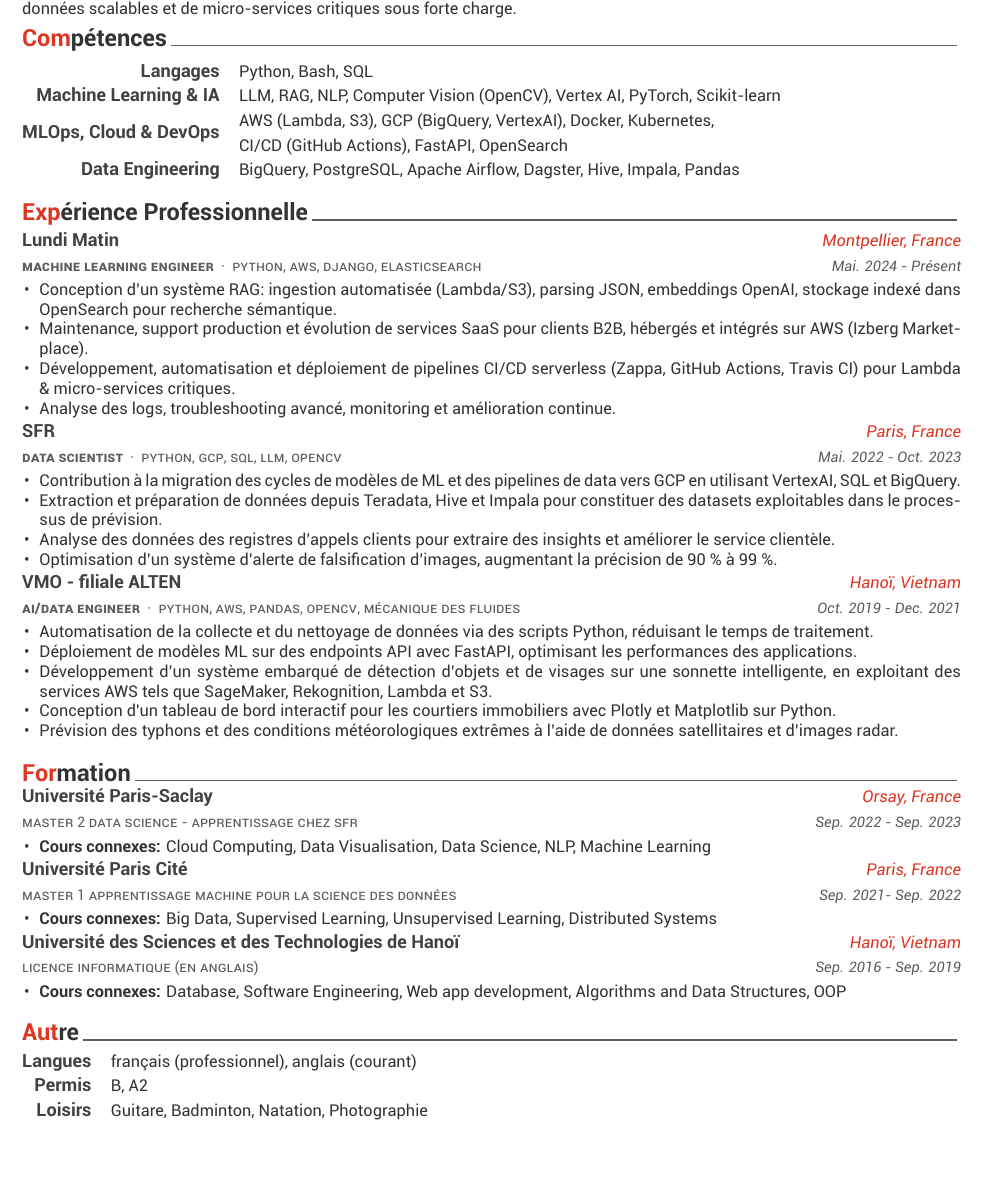
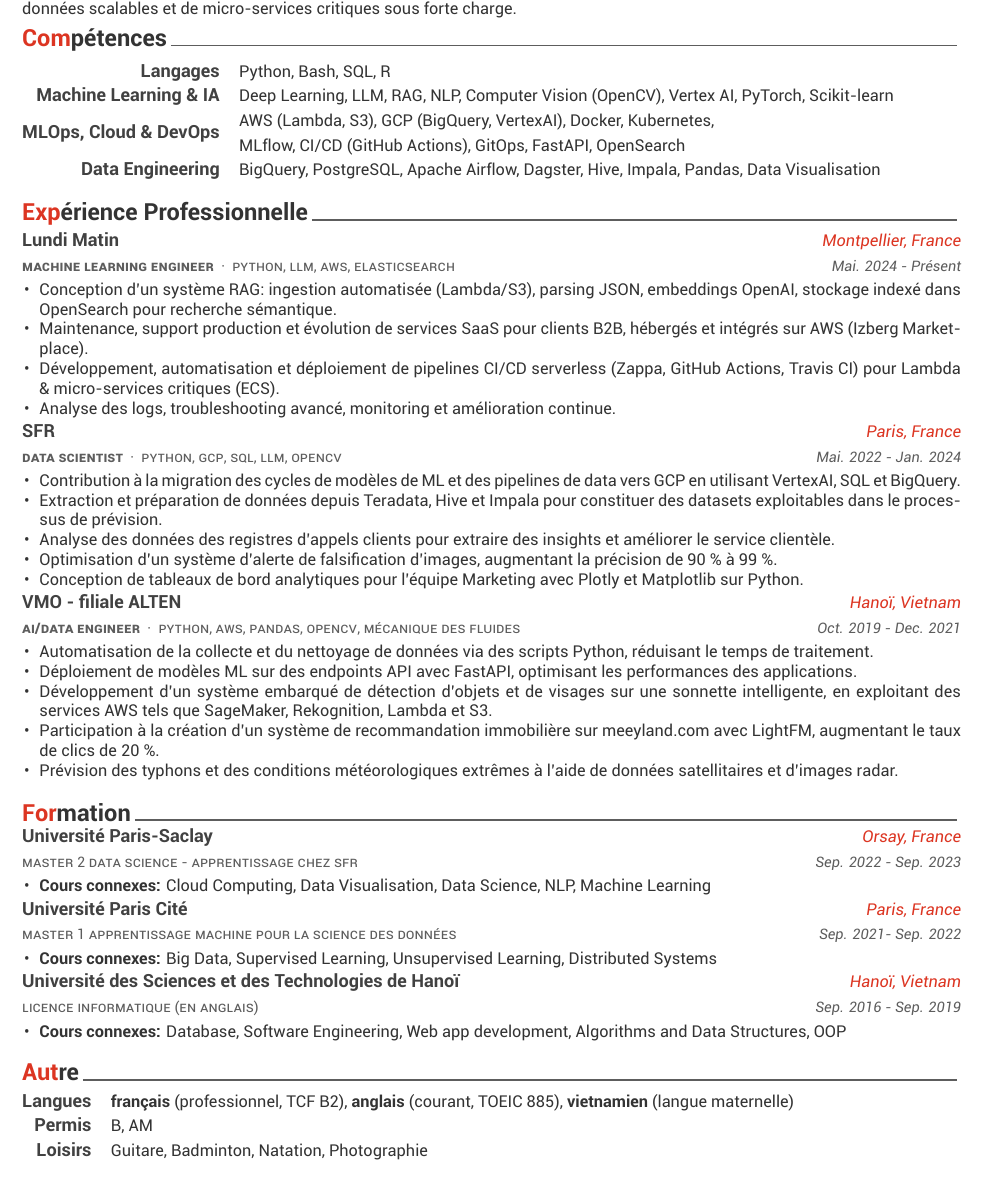
Before and after one commit to laiduy98/cv, a LaTeX CV (resume.tex, which reads resume/experience.tex, resume/hobbies.tex, resume/skills.tex): part of the page, cut so that both start at the same text. Compiled offline with XeLaTeX.

Commit message:
Restore v4 content: meeyland result, languages with certifications, MLOps keywords; fix SFR dates, licence, ECS

```diff
--- a/resume/experience.tex
+++ b/resume/experience.tex
@@ -11,7 +11,7 @@
 
 %---------------------------------------------------------
   \cventry
-    {\textbf{Machine Learning Engineer}{\enskip\cdotp\enskip}Python, AWS, Django, Elasticsearch} % Job title
+    {\textbf{Machine Learning Engineer}{\enskip\cdotp\enskip}Python, LLM, AWS, Elasticsearch} % Job title
     {Lundi Matin} % Organization
     {Montpellier, France} % Location
     {Mai. 2024 - Présent} % Date(s)
@@ -19,7 +19,7 @@
       \begin{cvitems} % Description(s) of tasks/responsibilities
         \item {Conception d’un système RAG: ingestion automatisée (Lambda/S3), parsing JSON, embeddings OpenAI, stockage indexé dans OpenSearch pour recherche sémantique.}
         \item {Maintenance, support production et évolution de services SaaS pour clients B2B, hébergés et intégrés sur AWS (Izberg Marketplace).}
-        \item {Développement, automatisation et déploiement de pipelines CI/CD serverless (Zappa, GitHub Actions, Travis CI) pour Lambda \& micro-services critiques.}
+        \item {Développement, automatisation et déploiement de pipelines CI/CD serverless (Zappa, GitHub Actions, Travis CI) pour Lambda \& micro-services critiques (ECS).}
         \item {Analyse des logs, troubleshooting avancé, monitoring et amélioration continue.}
       \end{cvitems}
     }
@@ -30,13 +30,14 @@
     {\textbf{Data Scientist}{\enskip\cdotp\enskip}Python, GCP, SQL, LLM, OpenCV} % Job title
     {SFR} % Organization
     {Paris, France} % Location
-    {Mai. 2022 - Oct. 2023} % Date(s)
+    {Mai. 2022 - Jan. 2024} % Date(s)
     {
       \begin{cvitems} % Description(s) of tasks/responsibilities
         \item {Contribution à la migration des cycles de modèles de ML et des pipelines de data vers GCP en utilisant VertexAI, SQL et BigQuery.}
         \item {Extraction et préparation de données depuis Teradata, Hive et Impala pour constituer des datasets exploitables dans le processus de prévision.}
         \item {Analyse des données des registres d’appels clients pour extraire des insights et améliorer le service clientèle.}
         \item {Optimisation d’un système d’alerte de falsification d’images, augmentant la précision de 90 \% à 99 \%.}
+        \item {Conception de tableaux de bord analytiques pour l’équipe Marketing avec Plotly et Matplotlib sur Python.}
       \end{cvitems}
     }
 
@@ -53,7 +54,7 @@
         \item {Déploiement de modèles ML sur des endpoints API avec FastAPI, optimisant les performances des applications.}
         \item {Développement d’un système embarqué de détection d’objets et de visages sur une sonnette intelligente, en exploitant des services AWS tels que SageMaker, Rekognition, Lambda et S3.}
         % \item {Application de LightFM et filtrage collaboratif pour le système de recommandation d’emplois.}
-        \item {Conception d'un tableau de bord interactif pour les courtiers immobiliers avec Plotly et Matplotlib sur Python.}
+        \item {Participation à la création d’un système de recommandation immobilière sur meeyland.com avec LightFM, augmentant le taux de clics de 20 \%.}
         \item {Prévision des typhons et des conditions météorologiques extrêmes à l’aide de données satellitaires et d’images radar.}
         % \item {Lecteur de carte d’identité en appliquant OCR et Computer Vision pour le gouvernement vietnamien.}
         % \item {Utilisation de Pytest de tous les projets chez VMO Holdings.}
--- a/resume/hobbies.tex
+++ b/resume/hobbies.tex
@@ -13,12 +13,12 @@
 %---------------------------------------------------------
  \cvskill
     {Langues} % Category
-    {français (professionnel), anglais (courant)} % Skills
+    {\textbf{français} (professionnel, TCF B2), \textbf{anglais} (courant, TOEIC 885), \textbf{vietnamien} (langue maternelle)} % Skills
 
 %---------------------------------------------------------
   \cvskill
     {Permis} % Category
-    {B, A2} % Skills
+    {B, AM} % Skills
 
 %---------------------------------------------------------
   \cvskill
--- a/resume/skills.tex
+++ b/resume/skills.tex
@@ -12,22 +12,22 @@
 %---------------------------------------------------------
   \cvskill
     {Langages} % Category
-    {Python, Bash, SQL} % Skills
+    {Python, Bash, SQL, R} % Skills
 
 %---------------------------------------------------------
   \cvskill
     {Machine Learning \& IA} % Category
-    {LLM, RAG, NLP, Computer Vision (OpenCV), Vertex AI, PyTorch, Scikit-learn} % Skills
+    {Deep Learning, LLM, RAG, NLP, Computer Vision (OpenCV), Vertex AI, PyTorch, Scikit-learn} % Skills
 
 %---------------------------------------------------------
   \cvskill
     {MLOps, Cloud \& DevOps} % Category
-    {AWS (Lambda, S3), GCP (BigQuery, VertexAI), Docker, Kubernetes, \newline CI/CD (GitHub Actions), FastAPI, OpenSearch} % Skills
+    {AWS (Lambda, S3), GCP (BigQuery, VertexAI), Docker, Kubernetes, \newline MLflow, CI/CD (GitHub Actions), GitOps, FastAPI, OpenSearch} % Skills
 
 %---------------------------------------------------------
   \cvskill
     {Data Engineering} % Category
-    {BigQuery, PostgreSQL, Apache Airflow, Dagster, Hive, Impala, Pandas} % Skills
+    {BigQuery, PostgreSQL, Apache Airflow, Dagster, Hive, Impala, Pandas, Data Visualisation} % Skills
 
 
 
```
